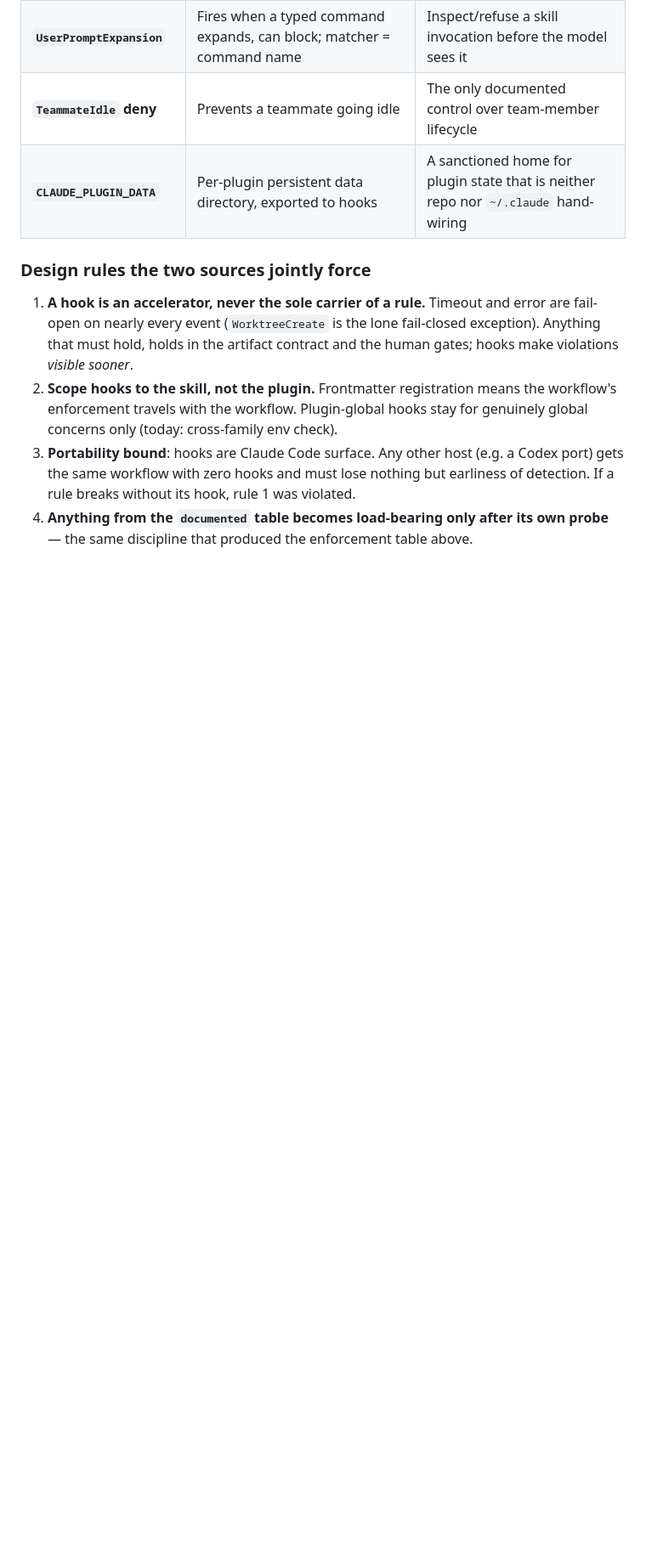
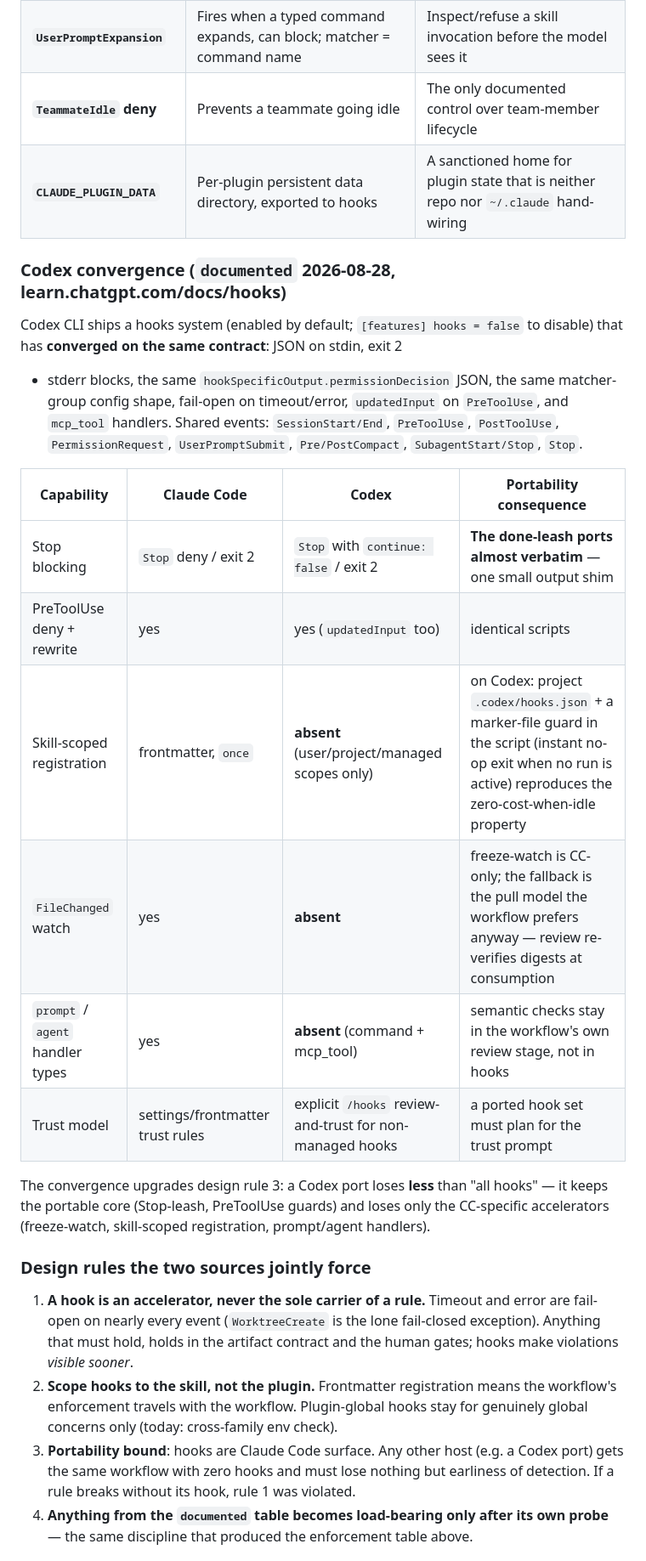
Before and after one commit to xmkevinchen/agentic-engineering, a Markdown page: docs/references/cc-plugin-contract.md, the part around the change. Shown at 85% size. Drawn GitHub-style; blank space fills up the shorter version.

Commit message:
docs: Codex hooks converged on the same contract — the leash ports
Codex CLI now documents a hooks system sharing Claude Code's essential
contract: JSON on stdin, exit 2 blocks, the same permissionDecision JSON,
fail-open semantics, and largely the same event names including Stop.

Recorded as a capability table with the portability consequence per row.
The net change to the design rules: a port to Codex keeps the portable
core — the Stop done-leash and PreToolUse guards travel almost verbatim —
and loses only the CC-specific accelerators, each of which already has a
named fallback inside the workflow itself.

Co-Authored-By: Claude Fable 5 <noreply@anthropic.com>

```diff
--- a/docs/references/cc-plugin-contract.md
+++ b/docs/references/cc-plugin-contract.md
@@ -130,6 +130,30 @@ yet probed — verify before making one load-bearing.
 | **`UserPromptExpansion`** | Fires when a typed command expands, can block; matcher = command name | Inspect/refuse a skill invocation before the model sees it |
 | **`TeammateIdle` deny** | Prevents a teammate going idle | The only documented control over team-member lifecycle |
 | **`CLAUDE_PLUGIN_DATA`** | Per-plugin persistent data directory, exported to hooks | A sanctioned home for plugin state that is neither repo nor `~/.claude` hand-wiring |
+
+### Codex convergence (`documented` 2026-08-28, learn.chatgpt.com/docs/hooks)
+
+Codex CLI ships a hooks system (enabled by default; `[features] hooks = false`
+to disable) that has **converged on the same contract**: JSON on stdin, exit 2
++ stderr blocks, the same `hookSpecificOutput.permissionDecision` JSON, the
+same matcher-group config shape, fail-open on timeout/error, `updatedInput` on
+`PreToolUse`, and `mcp_tool` handlers. Shared events: `SessionStart/End`,
+`PreToolUse`, `PostToolUse`, `PermissionRequest`, `UserPromptSubmit`,
+`Pre/PostCompact`, `SubagentStart/Stop`, `Stop`.
+
+| Capability | Claude Code | Codex | Portability consequence |
+|---|---|---|---|
+| Stop blocking | `Stop` deny / exit 2 | `Stop` with `continue: false` / exit 2 | **The done-leash ports almost verbatim** — one small output shim |
+| PreToolUse deny + rewrite | yes | yes (`updatedInput` too) | identical scripts |
+| Skill-scoped registration | frontmatter, `once` | **absent** (user/project/managed scopes only) | on Codex: project `.codex/hooks.json` + a marker-file guard in the script (instant no-op exit when no run is active) reproduces the zero-cost-when-idle property |
+| `FileChanged` watch | yes | **absent** | freeze-watch is CC-only; the fallback is the pull model the workflow prefers anyway — review re-verifies digests at consumption |
+| `prompt` / `agent` handler types | yes | **absent** (command + mcp_tool) | semantic checks stay in the workflow's own review stage, not in hooks |
+| Trust model | settings/frontmatter trust rules | explicit `/hooks` review-and-trust for non-managed hooks | a ported hook set must plan for the trust prompt |
+
+The convergence upgrades design rule 3: a Codex port loses **less** than
+"all hooks" — it keeps the portable core (Stop-leash, PreToolUse guards) and
+loses only the CC-specific accelerators (freeze-watch, skill-scoped
+registration, prompt/agent handlers).
 
 ### Design rules the two sources jointly force
 
```
